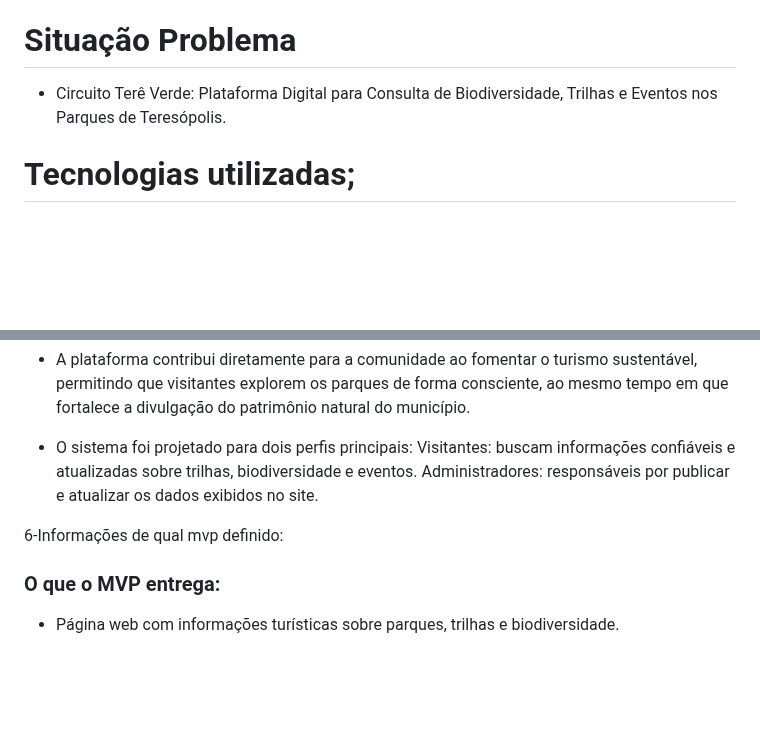
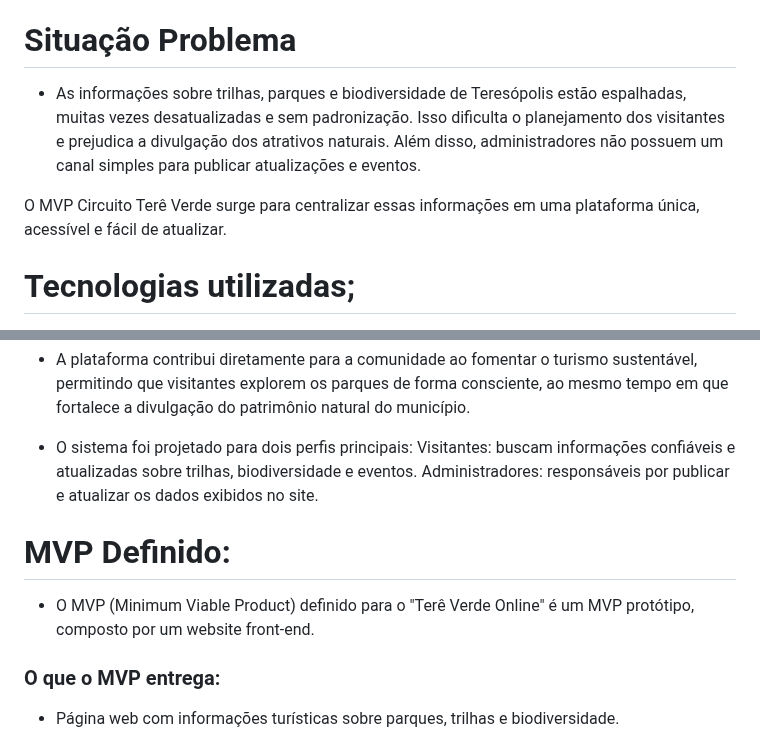
Before and after one commit to tardinnnn/Tere-Verde-Online---MVP-Front--End, a Markdown page: README.md, 2 parts joined by grey strips. GitHub-like rendering; blank space fills up the shorter version.

```diff
--- a/README.md
+++ b/README.md
@@ -9,7 +9,9 @@
 
 
 # Situação Problema
-- Circuito Terê Verde: Plataforma Digital para Consulta de Biodiversidade, Trilhas e Eventos nos Parques de Teresópolis.
+- As informações sobre trilhas, parques e biodiversidade de Teresópolis estão espalhadas, muitas vezes desatualizadas e sem padronização. Isso dificulta o planejamento dos visitantes e prejudica a divulgação dos atrativos naturais. Além disso, administradores não possuem um canal simples para publicar atualizações e eventos.
+
+O MVP Circuito Terê Verde surge para centralizar essas informações em uma plataforma única, acessível e fácil de atualizar.
 
 
 
@@ -39,7 +41,10 @@ https://tardinnnn.github.io/Tere-Verde-Online---MVP-Front--End/index.html
 Visitantes: buscam informações confiáveis e atualizadas sobre trilhas, biodiversidade e eventos.
 Administradores: responsáveis por publicar e atualizar os dados exibidos no site.
 
-6-Informações de qual mvp definido:
+# MVP Definido:
+- O MVP (Minimum Viable Product) definido para o "Terê Verde Online" é um MVP protótipo, composto por um website front-end.
+
+
 ### O que o MVP entrega:
 - Página web com informações turísticas sobre parques, trilhas e biodiversidade.
 
```
